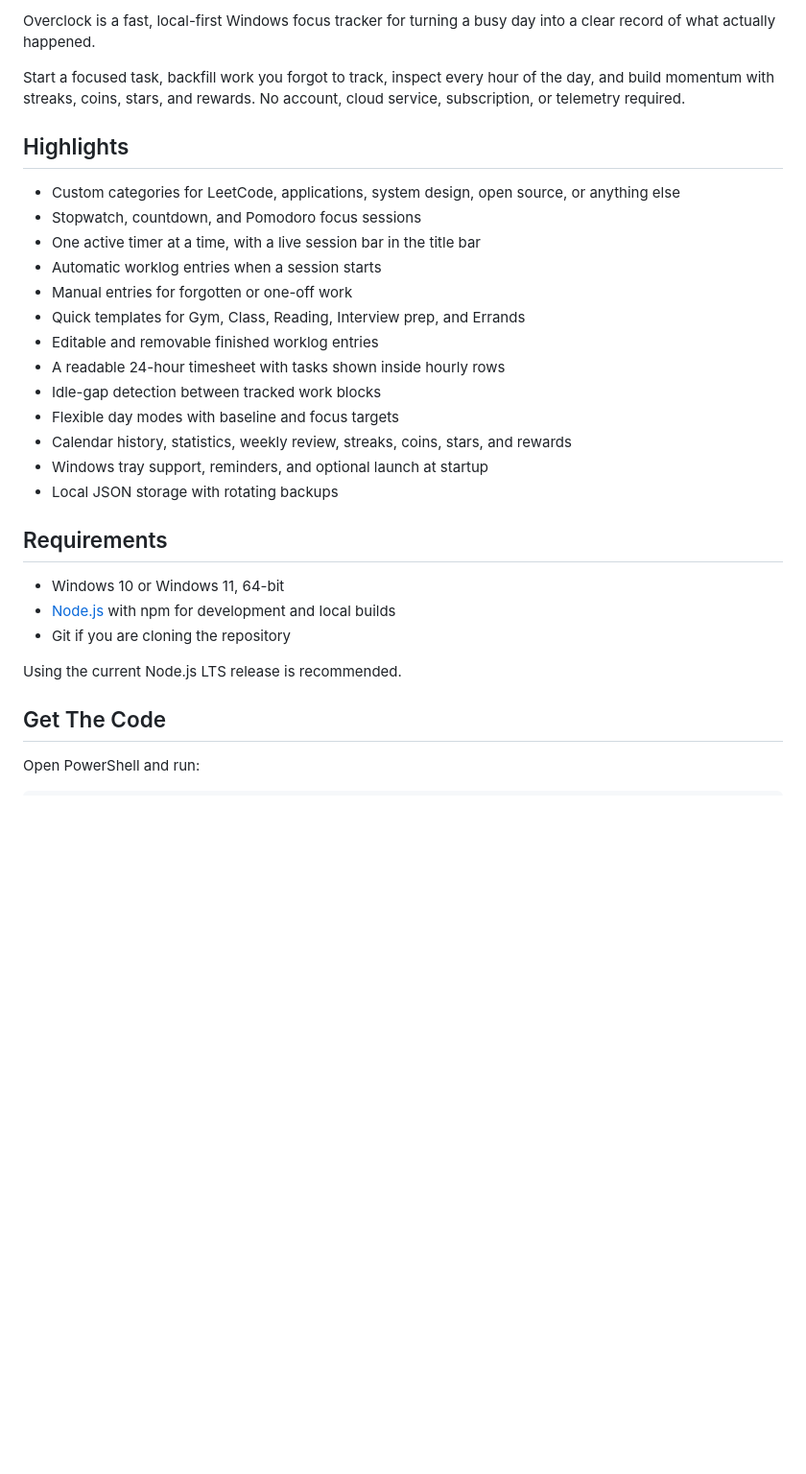
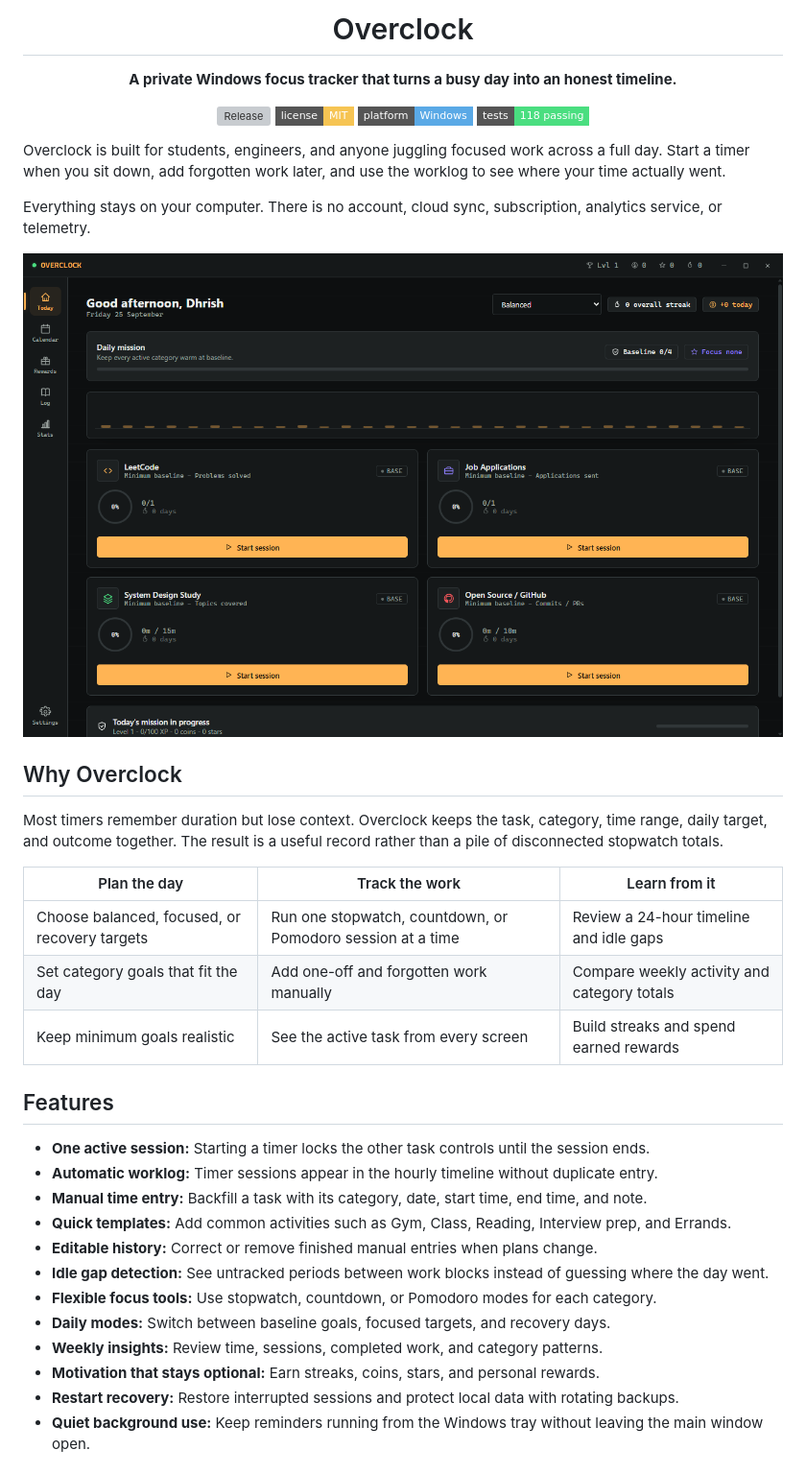
Before and after one commit to dhrish-s/OVERCLOCK, a Markdown page: README.md, the part around the change printed below. Shown: that part at 96% size. Rendered like a GitHub page; pictures changed too: docs/images/overclock-dashboard.png (added); badges without logos; blank space fills up the shorter version; grey boxes are pictures that could not be loaded.

Commit message:
Polish project README

```diff
--- a/README.md
+++ b/README.md
@@ -2,32 +3,44 @@
 
-Overclock is a fast, local-first Windows focus tracker for turning a busy day into a clear record of what actually happened.
+  # Overclock
 
-Start a focused task, backfill work you forgot to track, inspect every hour of the day, and build momentum with streaks, coins, stars, and rewards. No account, cloud service, subscription, or telemetry required.
+  **A private Windows focus tracker that turns a busy day into an honest timeline.**
 
-## Highlights
+  [![Release](https://img.shields.io/github/v/release/dhrish-s/Activity-Rewarder?style=flat-square&color=4ade80)](https://github.com/dhrish-s/Activity-Rewarder/releases/latest)
+  [![License: MIT](https://img.shields.io/badge/license-MIT-f6c453?style=flat-square)](LICENSE)
+  [![Platform: Windows](https://img.shields.io/badge/platform-Windows-5aa9e6?style=flat-square)](#install-overclock)
+  [![Tests: 118](https://img.shields.io/badge/tests-118%20passing-4ade80?style=flat-square)](#development)
+</div>
 
-- Custom categories for LeetCode, applications, system design, open source, or anything else
-- Stopwatch, countdown, and Pomodoro focus sessions
-- One active timer at a time, with a live session bar in the title bar
-- Automatic worklog entries when a session starts
-- Manual entries for forgotten or one-off work
-- Quick templates for Gym, Class, Reading, Interview prep, and Errands
-- Editable and removable finished worklog entries
-- A readable 24-hour timesheet with tasks shown inside hourly rows
-- Idle-gap detection between tracked work blocks
-- Flexible day modes with baseline and focus targets
-- Calendar history, statistics, weekly review, streaks, coins, stars, and rewards
-- Windows tray support, reminders, and optional launch at startup
-- Local JSON storage with rotating backups
+Overclock is built for students, engineers, and anyone juggling focused work across a full day. Start a timer when you sit down, add forgotten work later, and use the worklog to see where your time actually went.
 
-## Requirements
+Everything stays on your computer. There is no account, cloud sync, subscription, analytics service, or telemetry.
 
-- Windows 10 or Windows 11, 64-bit
-- [Node.js](https://nodejs.org/) with npm for development and local builds
-- Git if you are cloning the repository
+<p align="center">
+  <img src="docs/images/overclock-dashboard.png" width="100%" alt="Overclock dashboard showing daily goals and focus tracking">
+</p>
 
-Using the current Node.js LTS release is recommended.
+## Why Overclock
 
-## Get The Code
+Most timers remember duration but lose context. Overclock keeps the task, category, time range, daily target, and outcome together. The result is a useful record rather than a pile of disconnected stopwatch totals.
 
-Open PowerShell and run:
+| Plan the day | Track the work | Learn from it |
+| --- | --- | --- |
+| Choose balanced, focused, or recovery targets | Run one stopwatch, countdown, or Pomodoro session at a time | Review a 24-hour timeline and idle gaps |
+| Set category goals that fit the day | Add one-off and forgotten work manually | Compare weekly activity and category totals |
+| Keep minimum goals realistic | See the active task from every screen | Build streaks and spend earned rewards |
+
+## Features
+
+- **One active session:** Starting a timer locks the other task controls until the session ends.
+- **Automatic worklog:** Timer sessions appear in the hourly timeline without duplicate entry.
+- **Manual time entry:** Backfill a task with its category, date, start time, end time, and note.
+- **Quick templates:** Add common activities such as Gym, Class, Reading, Interview prep, and Errands.
+- **Editable history:** Correct or remove finished manual entries when plans change.
+- **Idle gap detection:** See untracked periods between work blocks instead of guessing where the day went.
+- **Flexible focus tools:** Use stopwatch, countdown, or Pomodoro modes for each category.
+- **Daily modes:** Switch between baseline goals, focused targets, and recovery days.
+- **Weekly insights:** Review time, sessions, completed work, and category patterns.
+- **Motivation that stays optional:** Earn streaks, coins, stars, and personal rewards.
+- **Restart recovery:** Restore interrupted sessions and protect local data with rotating backups.
+- **Quiet background use:** Keep reminders running from the Windows tray without leaving the main window open.
+
```
Also changed, not shown: other parts of README.md (+73 -112 lines).
